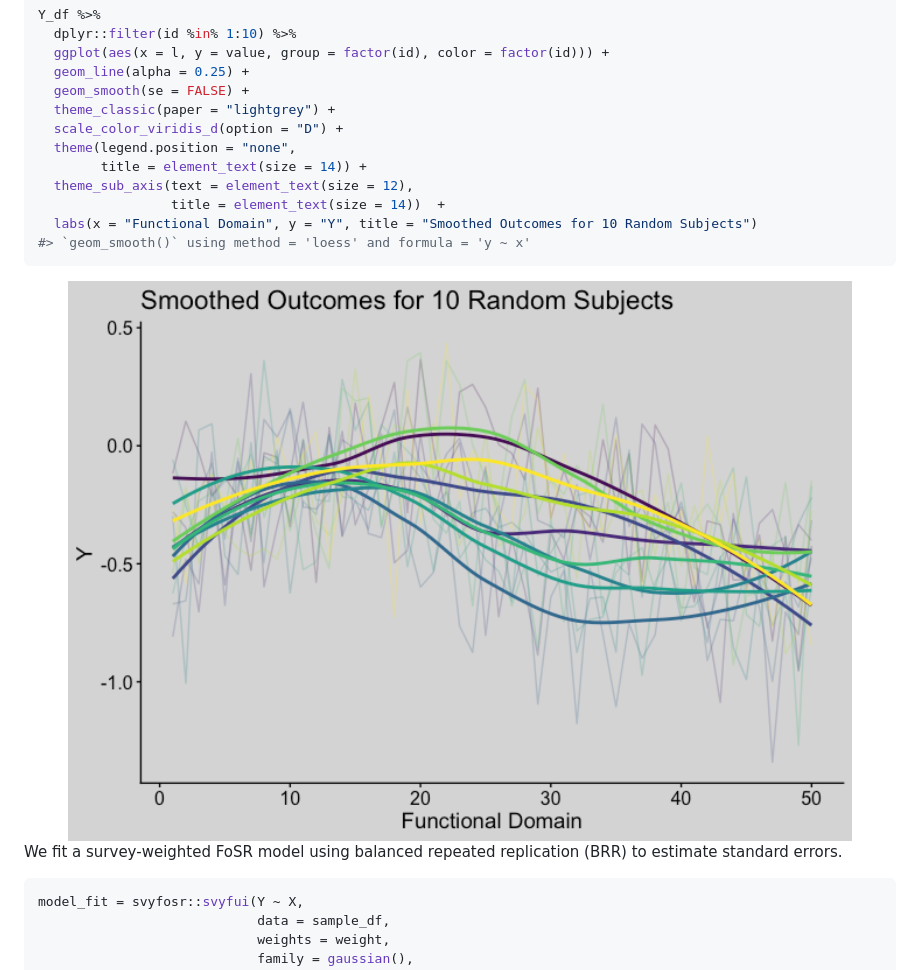
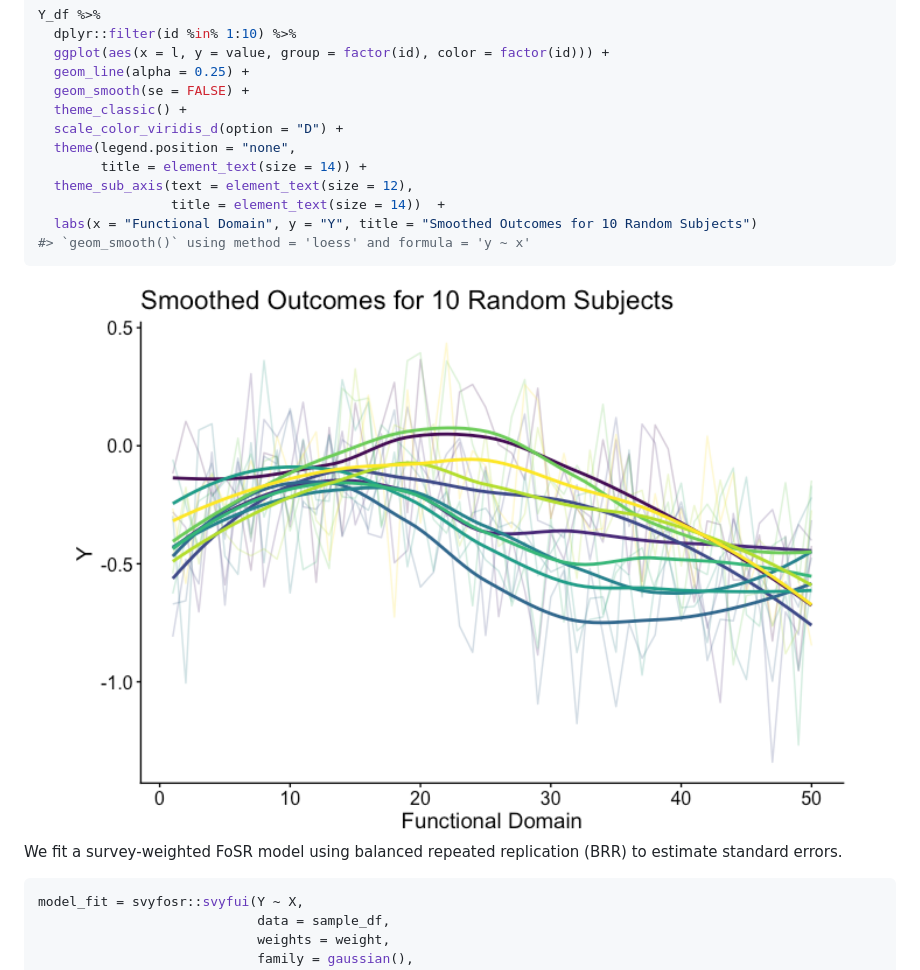
Before and after one commit to jhuwit/svyfosr, a Markdown page: README.md, the part around one of its changes. GitHub-like rendering; pictures changed too: man/figures/README-example-1.png.

```diff
--- a/README.md
+++ b/README.md
@@ -52,7 +54,7 @@ Y_df %>%
   ggplot(aes(x = l, y = value, group = factor(id), color = factor(id))) +
   geom_line(alpha = 0.25) +
   geom_smooth(se = FALSE) +
-  theme_classic(paper = "lightgrey") +
+  theme_classic() +
   scale_color_viridis_d(option = "D") +
   theme(legend.position = "none",
         title = element_text(size = 14)) +
```
Also changed, not shown: other parts of README.md (+2 -0 lines), 4 other files.
